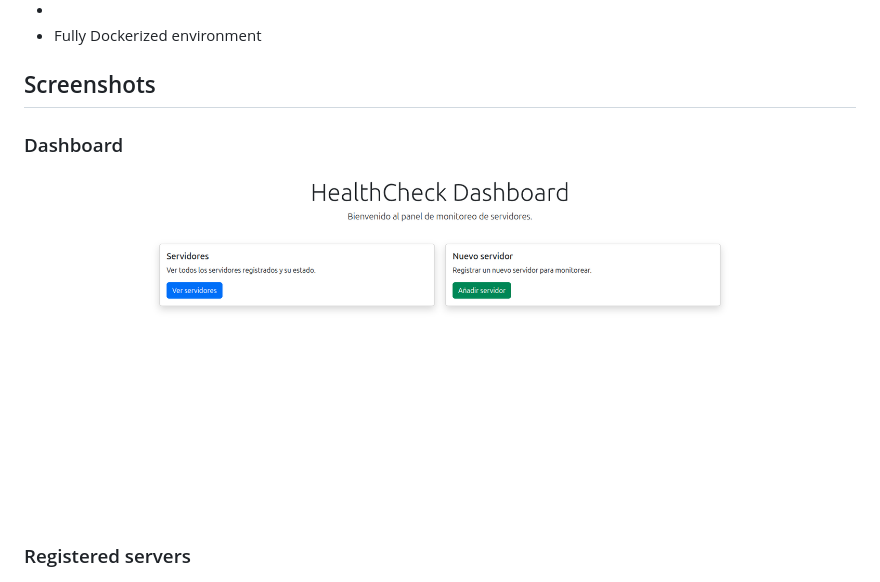
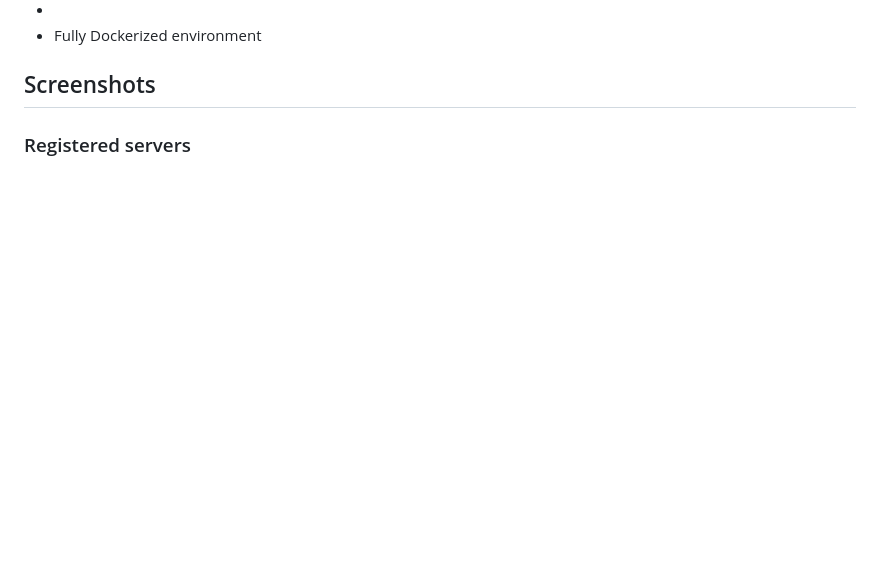
Before and after one commit to alumort/healthcheck-dashboard, a Markdown page: README.md, the part around the change. Rendered like a GitHub page; blank space fills up the shorter version.

Commit message:
Remove dashboard section from README
Removed the dashboard section and its screenshot from the README.

```diff
--- a/README.md
+++ b/README.md
@@ -32,9 +32,7 @@ The monitoring system runs asynchronously using Celery workers and scheduled tas
 ## Screenshots
 
 
-### Dashboard
 
-![Dashboard](docs/images/dashboard.png)
 
 ### Registered servers
 
```
